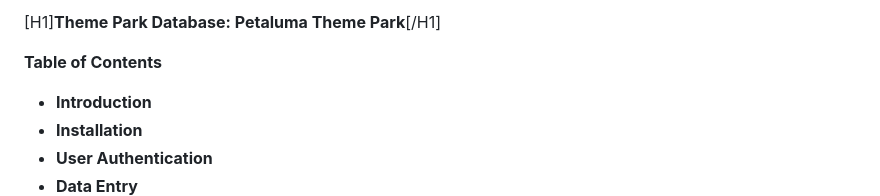
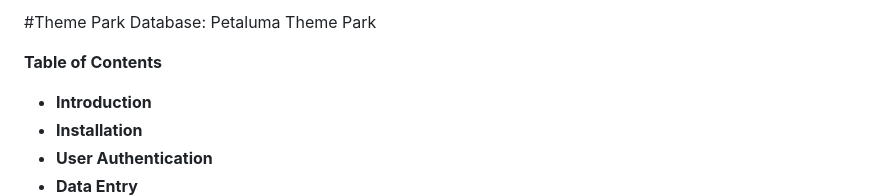
Before and after one commit to mirkwoodia/petaluma, a Markdown page: readme.md, the part around the change. Drawn GitHub-style.

```diff
--- a/readme.md
+++ b/readme.md
@@ -1,4 +1,4 @@
-[H1]**Theme Park Database: Petaluma Theme Park**[/H1]
+#Theme Park Database: Petaluma Theme Park
 
 **Table of Contents**
 
```
